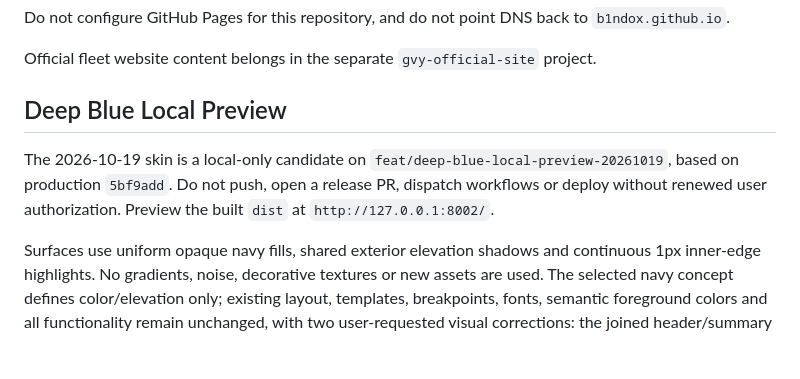
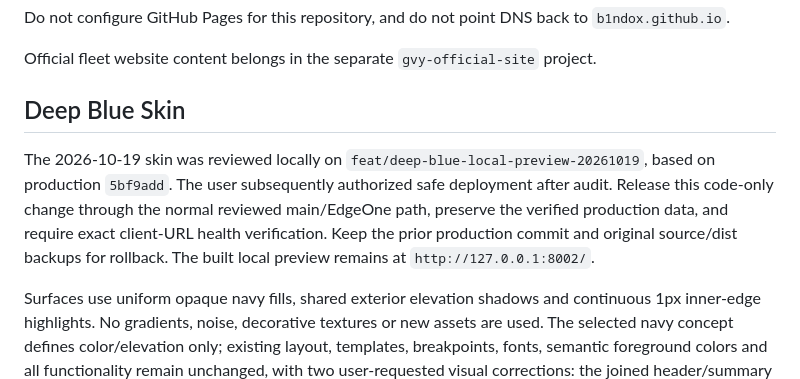
Before and after one commit to B1ndoX/gvy-lantu-site, a Markdown page: README.md, the part around the change. Rendered like a GitHub page; blank space fills up the shorter version.

Commit message:
docs: record approval to release audited deep-blue skin

```diff
--- a/README.md
+++ b/README.md
@@ -8,12 +8,15 @@ Do not configure GitHub Pages for this repository, and do not point DNS back to
 
 Official fleet website content belongs in the separate `gvy-official-site` project.
 
-## Deep Blue Local Preview
+## Deep Blue Skin
 
-The 2026-10-19 skin is a local-only candidate on
+The 2026-10-19 skin was reviewed locally on
 `feat/deep-blue-local-preview-20261019`, based on production `5bf9add`.
-Do not push, open a release PR, dispatch workflows or deploy without renewed user
-authorization. Preview the built `dist` at `http://127.0.0.1:8002/`.
+The user subsequently authorized safe deployment after audit. Release this
+code-only change through the normal reviewed main/EdgeOne path, preserve the
+verified production data, and require exact client-URL health verification.
+Keep the prior production commit and original source/dist backups for rollback.
+The built local preview remains at `http://127.0.0.1:8002/`.
 
 Surfaces use uniform opaque navy fills, shared exterior elevation shadows and
 continuous 1px inner-edge highlights. No gradients, noise, decorative textures or
```
Also changed, not shown: AGENTS.md (+1 -0 lines), design-qa.md (+10 -0 lines).
